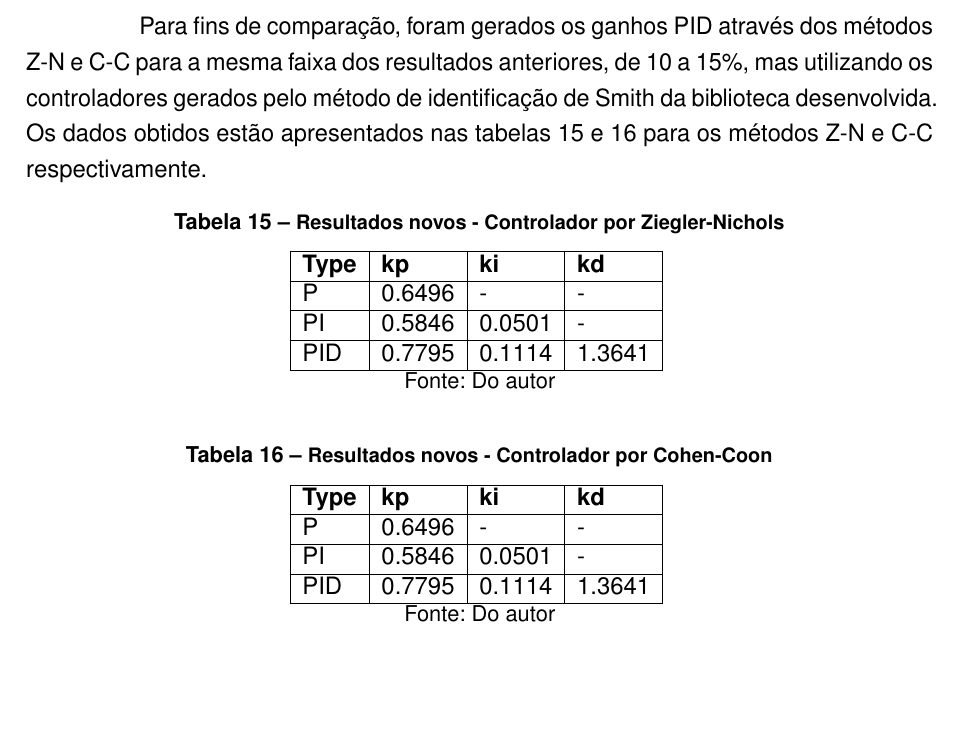
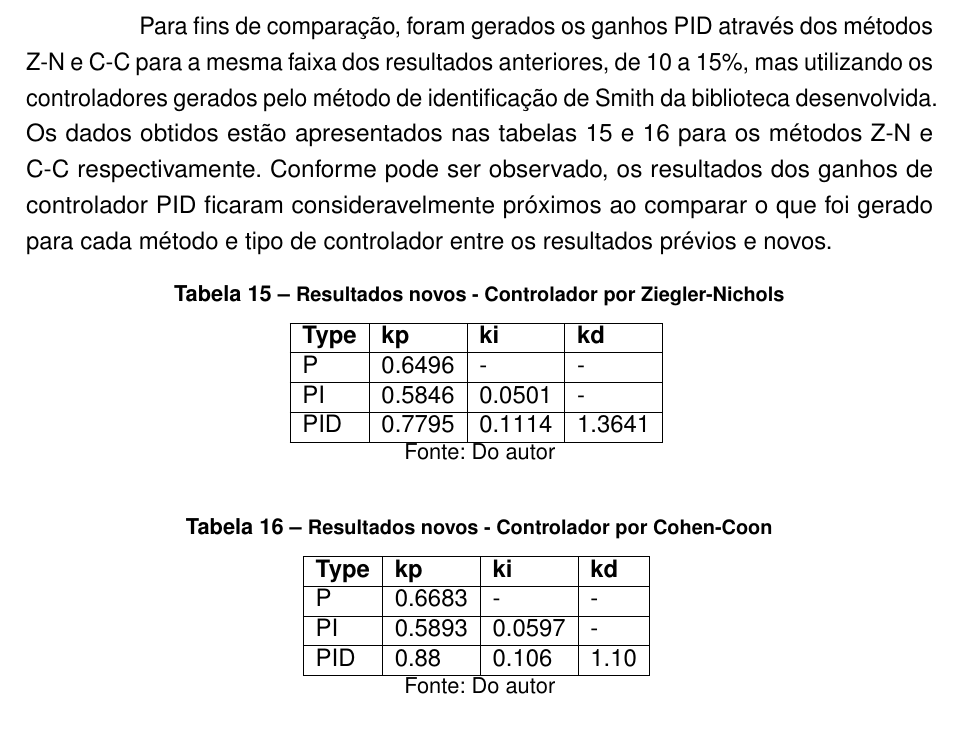
Before and after one commit to luizn22/tcc, a LaTeX thesis (monografia.tex, which reads tex/cap4.tex): part of page 72 of 85, cut so that both start at the same text, the shorter picture padded with empty space. Compiled offline with pdfLaTeX.

Commit message:
update tcc

```diff
--- a/tex/cap4.tex
+++ b/tex/cap4.tex
@@ -581,6 +581,8 @@ anteriores, de 10 a 15\%, mas utilizando os controladores gerados pelo método d
 desenvolvida.
 Os dados obtidos estão apresentados nas tabelas \ref{tab:comp_nw_zn} e \ref{tab:comp_nw_cc} para os métodos
 Z-N e C-C respectivamente.
+Conforme pode ser observado, os resultados dos ganhos de controlador PID ficaram consideravelmente próximos ao
+comparar o que foi gerado para cada método e tipo de controlador entre os resultados prévios e novos.
 
 
 \begin{table}[H]
@@ -609,11 +611,11 @@ Z-N e C-C respectivamente.
         \hline
         \textbf{Type} & \textbf{kp} & \textbf{ki} & \textbf{kd} \\
         \hline
-        P             & 0.6496      & -           & -           \\
+        P             & 0.6683      & -           & -           \\
         \hline
-        PI            & 0.5846      & 0.0501      & -           \\
+        PI            & 0.5893      & 0.0597      & -           \\
         \hline
-        PID           & 0.7795      & 0.1114      & 1.3641      \\
+        PID           & 0.88        & 0.106       & 1.10        \\
         \hline
     \end{tabular}
     \label{tab:comp_nw_cc}
```
